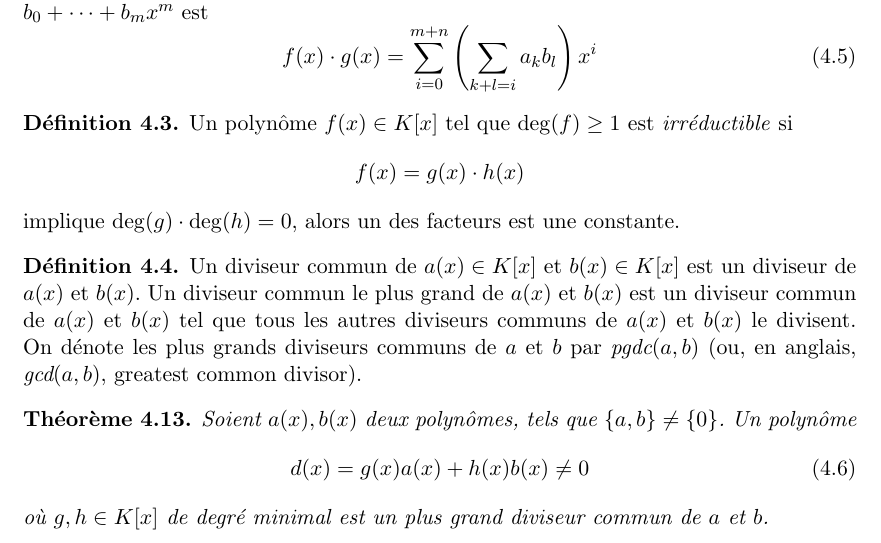
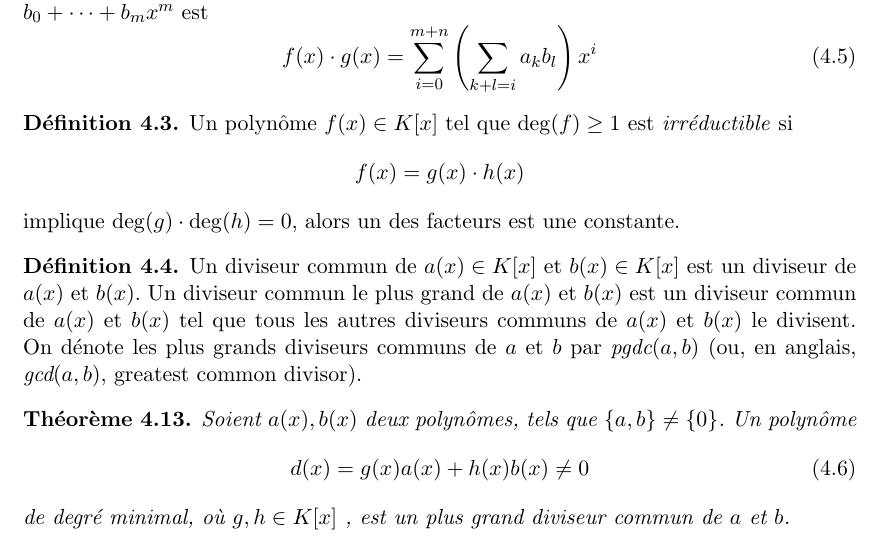
Before and after one commit to EisenIn/Algebre-Lineaire-2, a LaTeX book (notes.tex, which reads chapter03-systemes-differentiels-lineaires.tex): part of page 75 of 99, cut so that both start at the same text. Compiled offline with pdfLaTeX.

Commit message:
Update chapter03-systemes-differentiels-lineaires.tex

```diff
--- a/chapter03-systemes-differentiels-lineaires.tex
+++ b/chapter03-systemes-differentiels-lineaires.tex
@@ -466,8 +466,7 @@ implique $\deg(g) \cdot \deg(h) = 0$, alors un des facteurs est une constante.
     \label{eq:25}
     d(x) = g(x) a(x) + h(x) b(x) \neq 0
   \end{equation}
-  où $g,h \in K[x]$
-  de degré minimal est un plus grand diviseur commun de $a$ et $b$.
+  de degré minimal, où $g,h \in K[x]$ , est un plus grand diviseur commun de $a$ et $b$.
 \end{theorem}
 
 \begin{proof}
```
